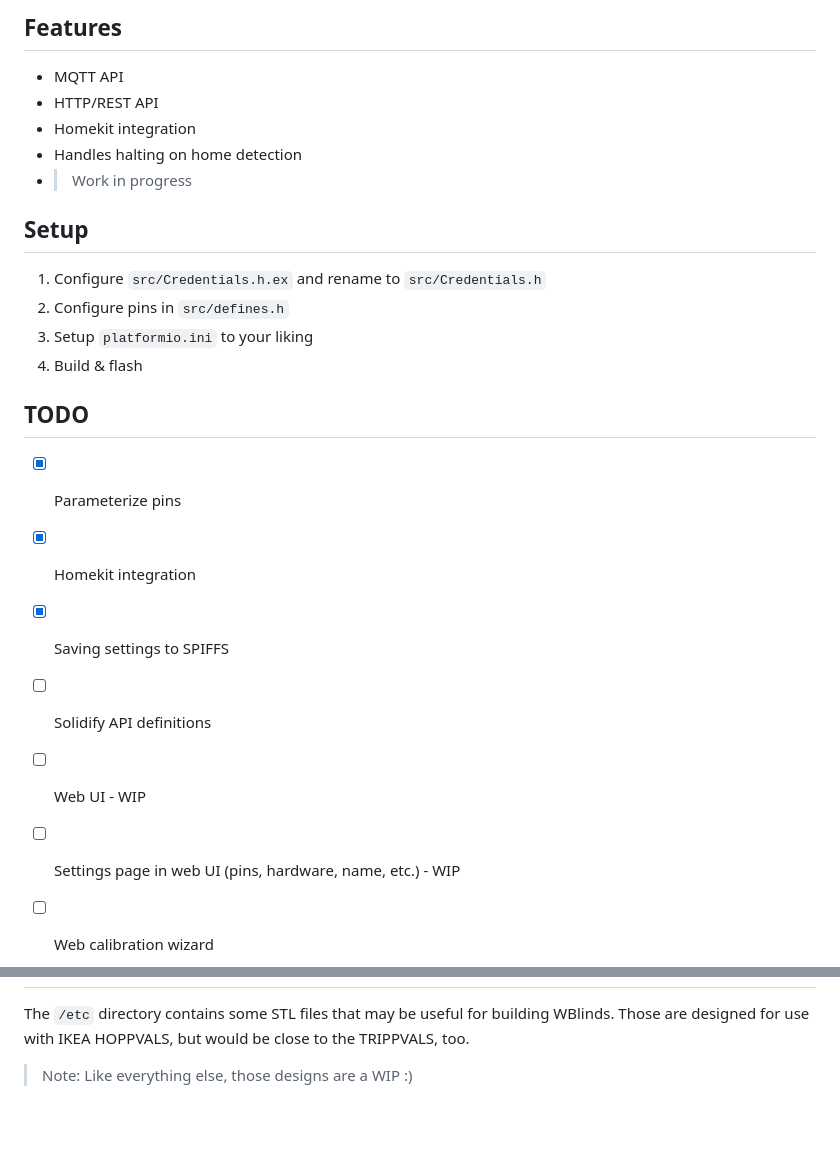
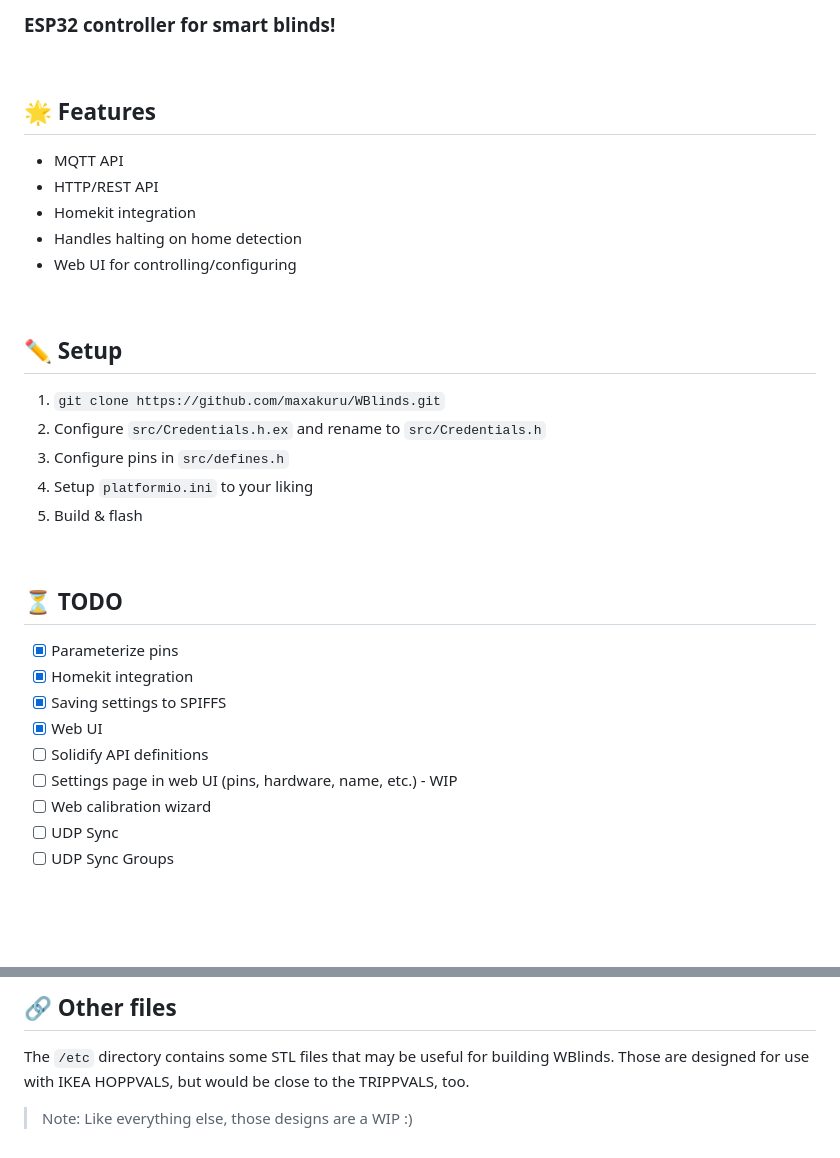
Before and after one commit to maxakuru/WBlinds, a Markdown page: README.md, 2 parts joined by grey strips. Rendered like a GitHub page; blank space fills up the shorter version.

```diff
--- a/README.md
+++ b/README.md
@@ -4,23 +5,35 @@ ESP32 controller for smart blinds!
 
-## Features
+<br>
+
+### ESP32 controller for smart blinds!
+
+
+<br>
+
+## 🌟 Features
 * MQTT API
 * HTTP/REST API
 * Homekit integration
 * Handles halting on home detection
-* > Work in progress
+* Web UI for controlling/configuring
 
-## Setup
-1. Configure `src/Credentials.h.ex` and rename to `src/Credentials.h`
-2. Configure pins in `src/defines.h`
-3. Setup `platformio.ini` to your liking
-4. Build & flash
+<br>
 
-## TODO
+## ✏️ Setup
+1. `git clone https://github.com/maxakuru/WBlinds.git`
+2. Configure `src/Credentials.h.ex` and rename to `src/Credentials.h`
+3. Configure pins in `src/defines.h`
+4. Setup `platformio.ini` to your liking
+5. Build & flash
+
+<br>
+
+## ⏳ TODO
 - [x] Parameterize pins
 - [x] Homekit integration
 - [x] Saving settings to SPIFFS
+- [x] Web UI
 - [ ] Solidify API definitions
-- [ ] Web UI - WIP
 - [ ] Settings page in web UI (pins, hardware, name, etc.) - WIP
 - [ ] Web calibration wizard
 - [ ] UDP Sync
@@ -98,2 +212,5 @@ Native Homekit integration allows the ESP32 to be detected as a device without a
+<br>
+
+## 🔗 Other files
 The `/etc` directory contains some STL files that may be useful for building WBlinds. Those are designed for use with IKEA HOPPVALS, but would be close to the TRIPPVALS, too.
 > Note: Like everything else, those designs are a WIP :)
```
Also changed, not shown: other parts of README.md (+107 -5 lines), etc/logo.png (added).
